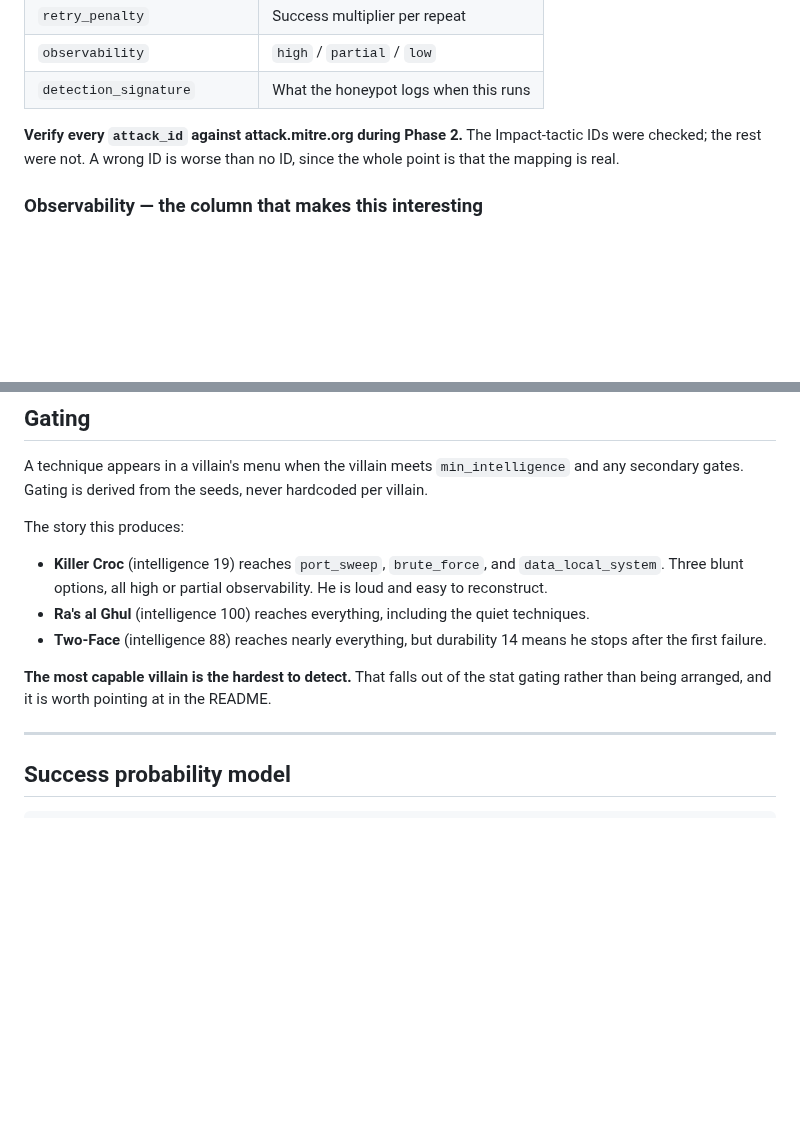
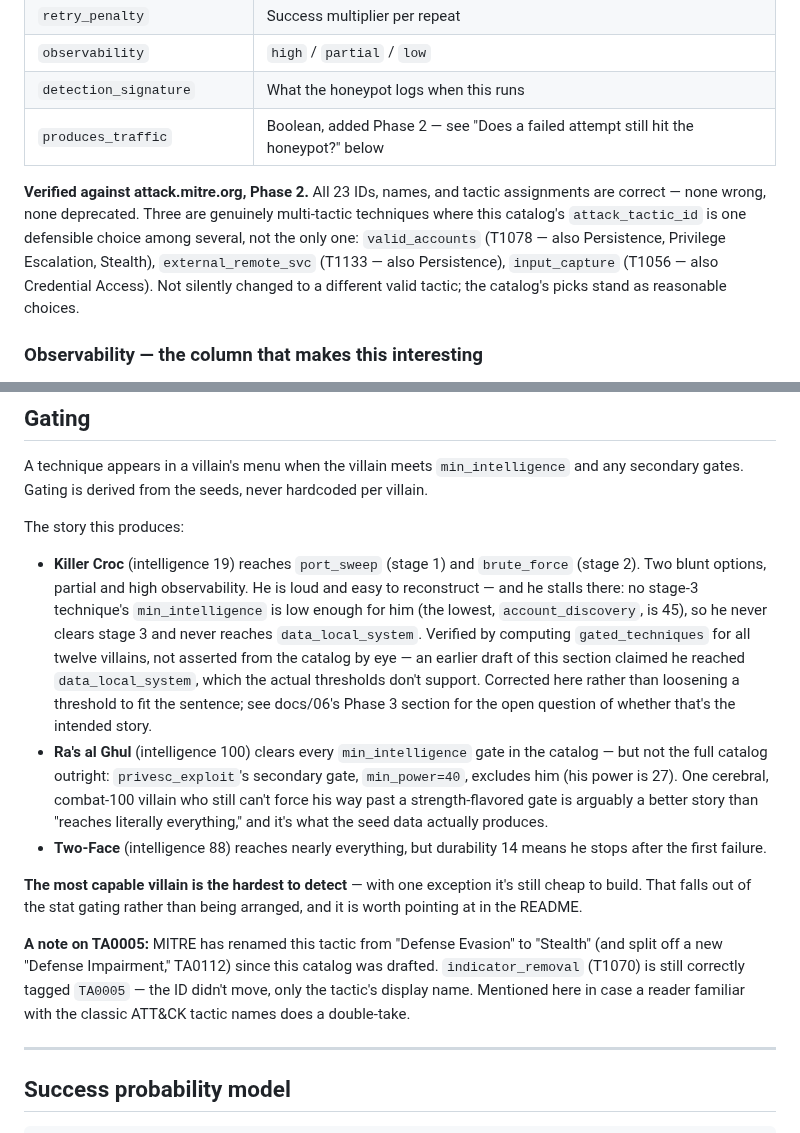
Before and after one commit to jivejong/JiveRepo, a Markdown page: Batcave_IDS/docs/07-attack-chain.md, 2 parts joined by grey strips. Rendered like a GitHub page; blank space fills up the shorter version.

Commit message:
Verify ATT&CK catalog against live MITRE; correct Croc/Ra's al Ghul narrative
All 23 attack_ids verified against attack.mitre.org: every ID, name, and
tactic assignment correct, none deprecated. Three rows are genuinely
multi-tactic (valid_accounts, external_remote_svc, input_capture) —
noted as defensible-but-not-sole choices, not silently reassigned.

Two real conflicts found by computing gates by hand, not by reading the
prose: Killer Croc (int 19) cannot clear stage 3 — the lowest stage-3
min_intelligence is 45 — so he never reaches data_local_system as
claimed. Ra's al Ghul (int 100) clears every min_intelligence gate but
fails privesc_exploit's min_power=40 (his power is 27), so he doesn't
reach "the full catalog" as claimed. Resolved with the user: fix the
narrative, not the seed thresholds — rebalancing is Phase 3 territory,
and carving out a villain-specific exception here would violate gating
being derived from seeds, never hardcoded per villain.

Also notes MITRE's rename of TA0005 (Defense Evasion -> Stealth) and new
TA0112 (Defense Impairment) split, discovered during verification and
confirmed independently against the tactic's own page. Doesn't change
any ID in this catalog.

```diff
--- a/Batcave_IDS/docs/07-attack-chain.md
+++ b/Batcave_IDS/docs/07-attack-chain.md
@@ -47,10 +47,14 @@ Seed committed at `transform/seeds/techniques.csv`. 23 techniques across four st
 | `retry_penalty` | Success multiplier per repeat |
 | `observability` | `high` / `partial` / `low` |
 | `detection_signature` | What the honeypot logs when this runs |
+| `produces_traffic` | Boolean, added Phase 2 — see "Does a failed attempt still hit the honeypot?" below |
 
-**Verify every `attack_id` against attack.mitre.org during Phase 2.** The Impact-tactic IDs were
-checked; the rest were not. A wrong ID is worse than no ID, since the whole point is that the
-mapping is real.
+**Verified against attack.mitre.org, Phase 2.** All 23 IDs, names, and tactic assignments are
+correct — none wrong, none deprecated. Three are genuinely multi-tactic techniques where this
+catalog's `attack_tactic_id` is one defensible choice among several, not the only one: `valid_accounts`
+(T1078 — also Persistence, Privilege Escalation, Stealth), `external_remote_svc` (T1133 — also
+Persistence), `input_capture` (T1056 — also Credential Access). Not silently changed to a different
+valid tactic; the catalog's picks stand as reasonable choices.
 
 ### Observability — the column that makes this interesting
 
@@ -136,14 +140,30 @@ gates. Gating is derived from the seeds, never hardcoded per villain.
 
 The story this produces:
 
-- **Killer Croc** (intelligence 19) reaches `port_sweep`, `brute_force`, and `data_local_system`.
-  Three blunt options, all high or partial observability. He is loud and easy to reconstruct.
-- **Ra's al Ghul** (intelligence 100) reaches everything, including the quiet techniques.
+- **Killer Croc** (intelligence 19) reaches `port_sweep` (stage 1) and `brute_force` (stage 2).
+  Two blunt options, partial and high observability. He is loud and easy to reconstruct — and he
+  stalls there: no stage-3 technique's `min_intelligence` is low enough for him (the lowest,
+  `account_discovery`, is 45), so he never clears stage 3 and never reaches `data_local_system`.
+  Verified by computing `gated_techniques` for all twelve villains, not asserted from the catalog by
+  eye — an earlier draft of this section claimed he reached `data_local_system`, which the actual
+  thresholds don't support. Corrected here rather than loosening a threshold to fit the sentence;
+  see docs/06's Phase 3 section for the open question of whether that's the intended story.
+- **Ra's al Ghul** (intelligence 100) clears every `min_intelligence` gate in the catalog — but not
+  the full catalog outright: `privesc_exploit`'s secondary gate, `min_power=40`, excludes him (his
+  power is 27). One cerebral, combat-100 villain who still can't force his way past a
+  strength-flavored gate is arguably a better story than "reaches literally everything," and it's
+  what the seed data actually produces.
 - **Two-Face** (intelligence 88) reaches nearly everything, but durability 14 means he stops after
   the first failure.
 
-**The most capable villain is the hardest to detect.** That falls out of the stat gating rather than
-being arranged, and it is worth pointing at in the README.
+**The most capable villain is the hardest to detect** — with one exception it's still cheap to
+build. That falls out of the stat gating rather than being arranged, and it is worth pointing at in
+the README.
+
+**A note on TA0005:** MITRE has renamed this tactic from "Defense Evasion" to "Stealth" (and split
+off a new "Defense Impairment," TA0112) since this catalog was drafted. `indicator_removal` (T1070)
+is still correctly tagged `TA0005` — the ID didn't move, only the tactic's display name. Mentioned
+here in case a reader familiar with the classic ATT&CK tactic names does a double-take.
 
 ---
 
```
